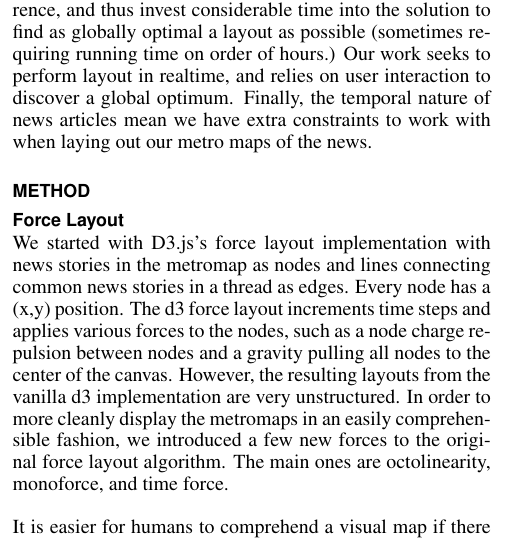
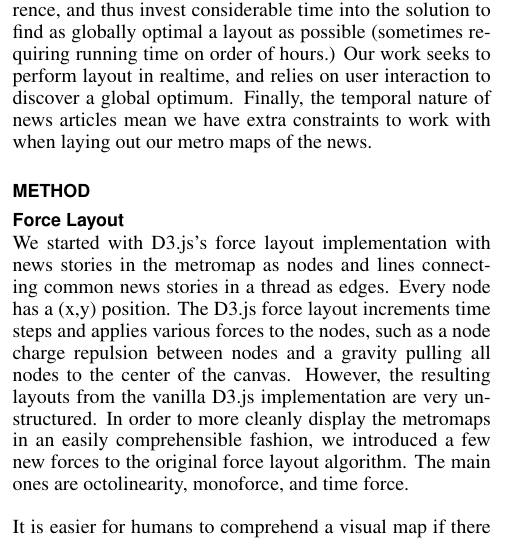
Before and after one commit to ezyang/metromaps, a LaTeX document (paper/MetroMaps.tex): part of one column of page 1 of 4, cut so that both start at the same text. Compiled offline with pdfLaTeX.

Commit message:
Get them all
Signed-off-by: Edward Z. Yang <ezyang@mit.edu>

```diff
--- a/paper/MetroMaps.tex
+++ b/paper/MetroMaps.tex
@@ -80,7 +80,7 @@ Metro map layout as a specific problem is a somewhat studied area of research, f
 \section{Method}
 
 \subsection{Force Layout}
-We started with D3.js’s force layout implementation with news stories in the metromap as nodes and lines connecting common news stories in a thread as edges.  Every node has a (x,y) position.  The d3 force layout increments time steps and applies various forces to the nodes, such as a node charge repulsion between nodes and a gravity pulling all nodes to the center of the canvas.  However, the resulting layouts from the vanilla d3 implementation are very unstructured.  In order to more cleanly display the metromaps in an easily comprehensible fashion, we introduced a few new forces to the original force layout algorithm.  The main ones are octolinearity, monoforce, and time force.
+We started with D3.js’s force layout implementation with news stories in the metromap as nodes and lines connecting common news stories in a thread as edges.  Every node has a (x,y) position.  The D3.js force layout increments time steps and applies various forces to the nodes, such as a node charge repulsion between nodes and a gravity pulling all nodes to the center of the canvas.  However, the resulting layouts from the vanilla D3.js implementation are very unstructured.  In order to more cleanly display the metromaps in an easily comprehensible fashion, we introduced a few new forces to the original force layout algorithm.  The main ones are octolinearity, monoforce, and time force.
 
 It is easier for humans to comprehend a visual map if there are only a few different angles that all the lines are aligned to.  So, octolinear force tends to twist lines so that they are closer to some multiple of 45 degrees.  This makes the map very grid-like and much easier to understand and read.
 
```
